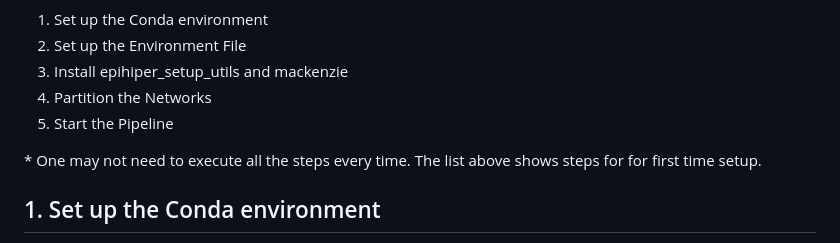
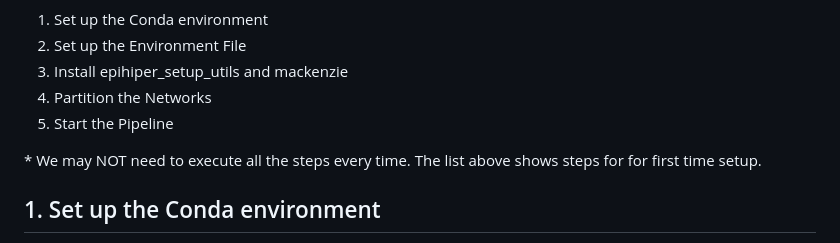
Before and after one commit to vanavreddy/Parallel_Compute_Engine, a Markdown page: README.md, the part around the change. Rendered like a GitHub page.

```diff
--- a/README.md
+++ b/README.md
@@ -10,7 +10,7 @@ There are multiple steps to setup different parts of the pipeline.
 4. Partition the Networks
 5. Start the Pipeline
 
-\* One may not need to execute all the steps every time. The list above shows steps for for
+\* We may NOT need to execute all the steps every time. The list above shows steps for for
 first time setup.
 
 ## 1. Set up the Conda environment
```
